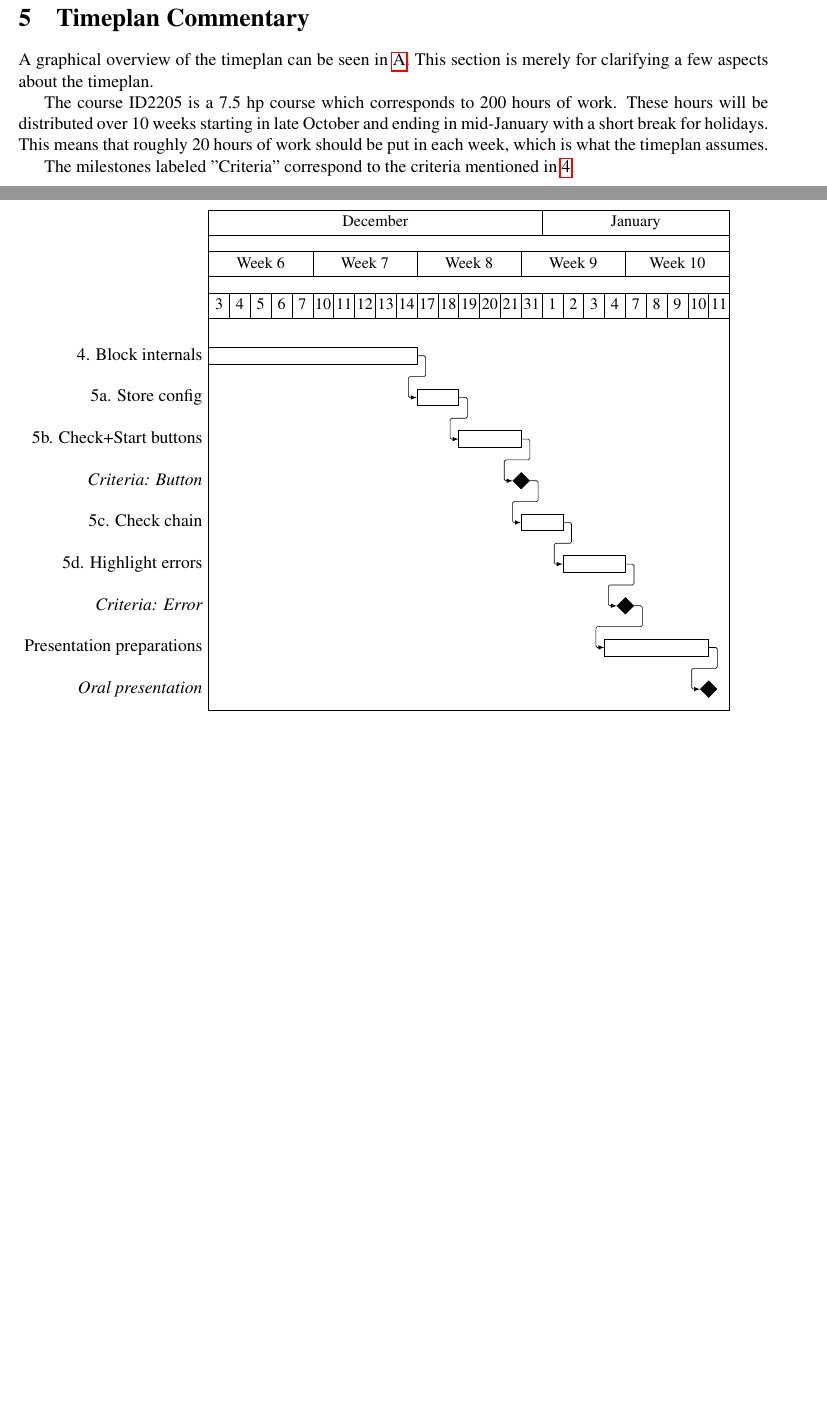
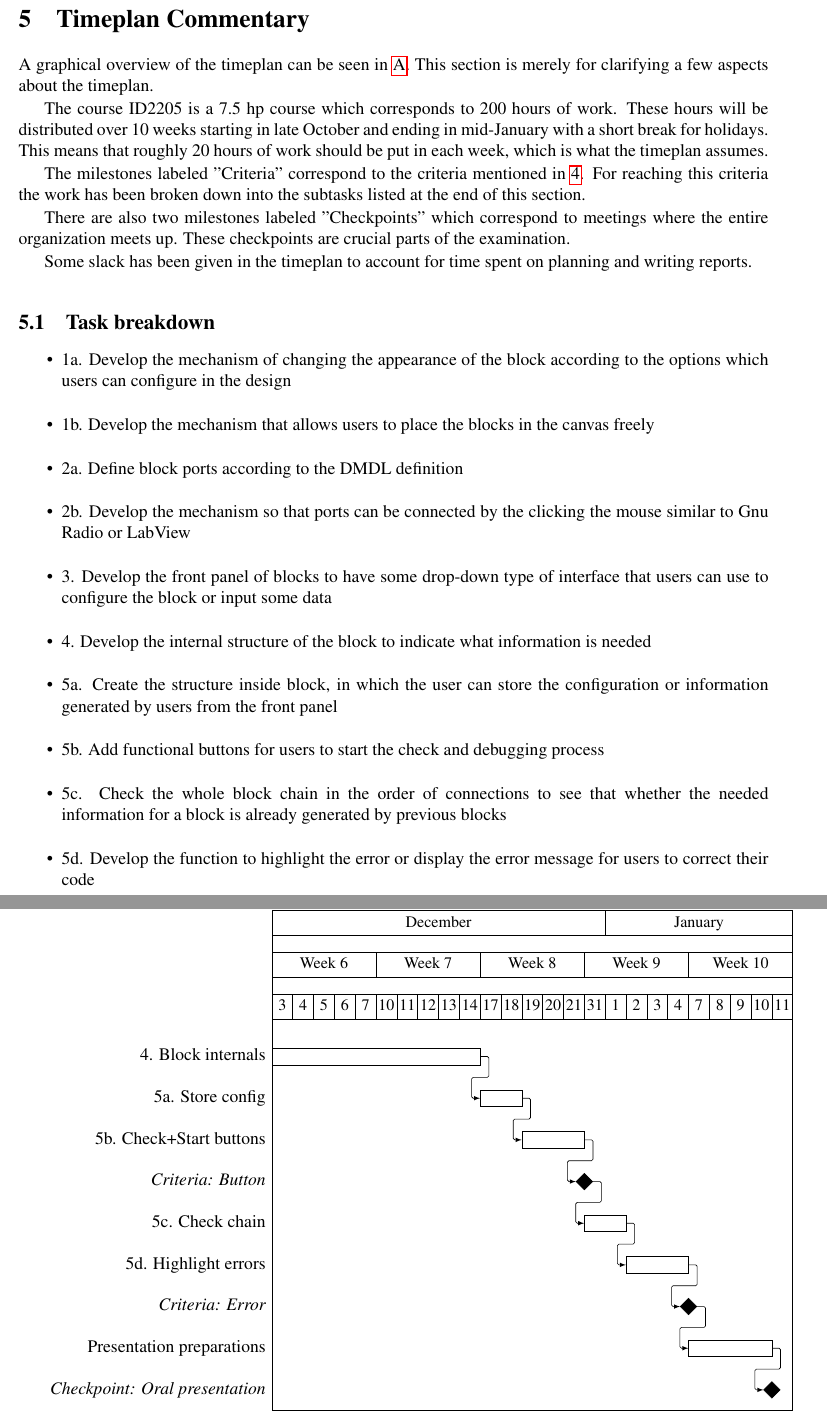
Before and after one commit to Zluudg/ID2205, a LaTeX paper (project_plan/ID2205_Leon_Fernandez_Project_Plan.tex): two parts of pages 5 and 6 of 6 before the commit and two parts of pages 4 and 6 of 6 after it, joined at a grey line, cut so that both start at the same text, the shorter picture padded with empty space. Compiled offline with pdfLaTeX.

Commit message:
timeplan commentary finished. this commit will be sent to Peng

```diff
--- a/project_plan/ID2205_Leon_Fernandez_Project_Plan.tex
+++ b/project_plan/ID2205_Leon_Fernandez_Project_Plan.tex
@@ -276,7 +275,27 @@ The course ID2205 is a 7.5 hp course which corresponds to 200 hours of work. The
 over 10 weeks starting in late October and ending in mid-January with a short break for holidays. This means
 that roughly 20 hours of work should be put in each week, which is what the timeplan assumes.
 
-The milestones labeled ''Criteria'' correspond to the criteria mentioned in \ref{sec:overview}.
+The milestones labeled ''Criteria'' correspond to the criteria mentioned in \ref{sec:overview}. For reaching
+this criteria the work has been broken down into the subtasks listed at the end of this section.
+
+There are also two milestones labeled ''Checkpoints'' which correspond to meetings where the entire organization meets
+up. These checkpoints are crucial parts of the examination.
+
+Some slack has been given in the timeplan to account for time spent on planning and writing reports.
+
+\subsection{Task breakdown}
+\begin{itemize}
+\item 1a. Develop the mechanism of changing the appearance of the block according to the options which users can configure in the design
+\item 1b. Develop the mechanism that allows users to place the blocks in the canvas freely
+\item 2a. Define block ports according to the DMDL definition
+\item 2b. Develop the mechanism so that ports can be connected by the clicking the mouse similar to Gnu Radio or LabView
+\item 3. Develop the front panel of blocks to have some drop-down type of interface that users can use to configure the block or input some data
+\item 4. Develop the internal structure of the block to indicate what information is needed
+\item 5a. Create the structure inside block, in which the user can store the configuration or information generated by users from the front panel
+\item 5b. Add functional buttons for users to start the check and debugging process
+\item 5c. Check the whole block chain in the order of connections to see that whether the needed information for a block is already generated by previous blocks
+\item 5d. Develop the function to highlight the error or display the error message for users to correct their code
+\end{itemize}
 
 
 %\section{Risks}
@@ -356,12 +371,11 @@ contents of the meeting will be breifly summarized in a short report that will b
 \ganttlinkedbar{5c. Check chain}{16}{17} \\
 \ganttlinkedbar{5d. Highlight errors}{18}{20} \\
 \ganttmilestone{Criteria: Error}{20} \\
-\ganttlinkedbar{Presentation preparations}{20}{24} \\
-\ganttmilestone{Oral presentation}{24}
+\ganttlinkedbar{Presentation preparations}{21}{24} \\
+\ganttmilestone{Checkpoint: Oral presentation}{24}
 \ganttlink{elem2}{elem3}
 \ganttlink{elem5}{elem6}
 \ganttlink{elem7}{elem8}
 \end{ganttchart}
-\end{centering}
 
 \end{document}
```
Also changed, not shown: project_plan/ID2205_Leon_Fernandez_Project_Plan.tex (13 more changed lines).
